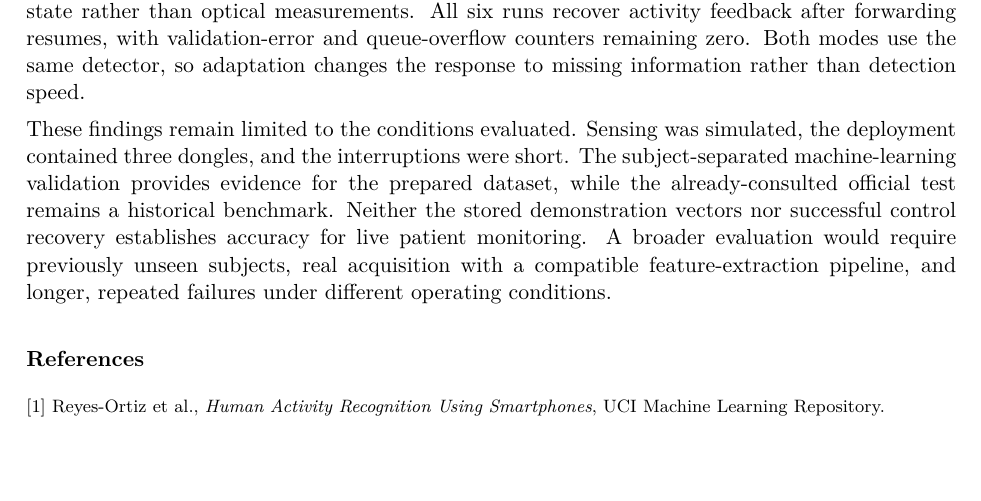
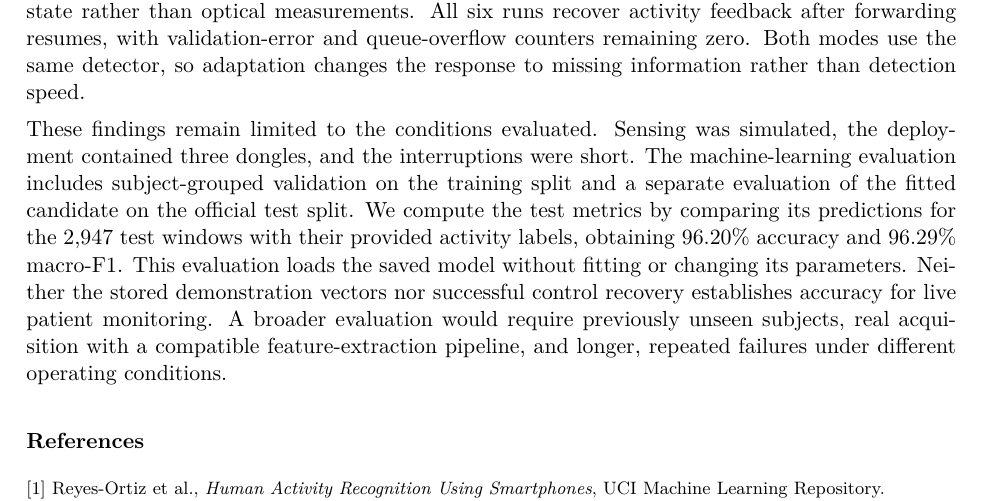
Before and after one commit to martinaspeciale/activitylink-iot, a LaTeX document (docs/report/ActivityLink_Report.tex): part of page 10 of 10, cut so that both start at the same text, the shorter picture padded with empty space. Compiled offline with pdfLaTeX.

Commit message:
Describe the computed official-test evaluation directly

```diff
--- a/docs/report/ActivityLink_Report.tex
+++ b/docs/report/ActivityLink_Report.tex
@@ -223,7 +223,7 @@ ActivityLink brings local activity recognition and remote feedback into a single
 
 The experiments show that accounting for freshness changes the display during an interruption. While HAR observations are stale, the controller commands red in \textbf{28/28} adaptive samples and \textbf{0/27} baseline samples across the three pairs. Feedback telemetry confirms this distinction: red is reported in \textbf{17/17} adaptive messages and \textbf{0/17} baseline messages within the stabilized window from 19 to 25 seconds. The first counts describe controller decisions; the second describe device reports over a shorter interval, allowing time for detection, command delivery and feedback reporting. They are separate observations, not conflicting totals. Device reports describe software state rather than optical measurements. All six runs recover activity feedback after forwarding resumes, with validation-error and queue-overflow counters remaining zero. Both modes use the same detector, so adaptation changes the response to missing information rather than detection speed.
 
-These findings remain limited to the conditions evaluated. Sensing was simulated, the deployment contained three dongles, and the interruptions were short. The subject-separated machine-learning validation provides evidence for the prepared dataset, while the already-consulted official test remains a historical benchmark. Neither the stored demonstration vectors nor successful control recovery establishes accuracy for live patient monitoring. A broader evaluation would require previously unseen subjects, real acquisition with a compatible feature-extraction pipeline, and longer, repeated failures under different operating conditions.
+These findings remain limited to the conditions evaluated. Sensing was simulated, the deployment contained three dongles, and the interruptions were short. The machine-learning evaluation includes subject-grouped validation on the training split and a separate evaluation of the fitted candidate on the official test split. We compute the test metrics by comparing its predictions for the 2,947 test windows with their provided activity labels, obtaining 96.20\% accuracy and 96.29\% macro-F1. This evaluation loads the saved model without fitting or changing its parameters. Neither the stored demonstration vectors nor successful control recovery establishes accuracy for live patient monitoring. A broader evaluation would require previously unseen subjects, real acquisition with a compatible feature-extraction pipeline, and longer, repeated failures under different operating conditions.
 
 \sub{References}
 {\footnotesize\raggedright
```
Also changed, not shown: ActivityLink_Report.pdf, 1 other file.
